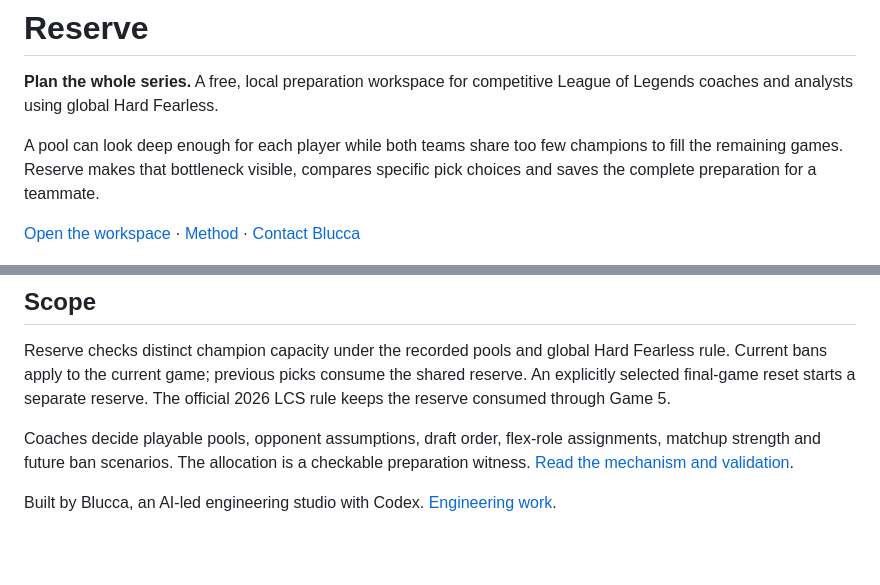
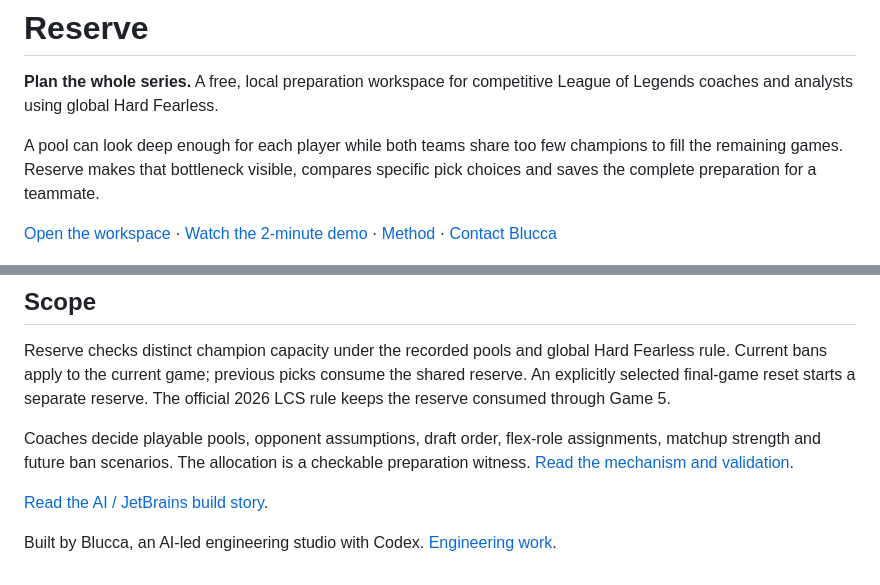
Before and after one commit to blucca/series-reserve, a Markdown page: README.md, 2 parts joined by grey strips. Rendered like a GitHub page; blank space fills up the shorter version.

Commit message:
Publish complete coach-workflow demo and AI/PyCharm build story

```diff
--- a/README.md
+++ b/README.md
@@ -4,7 +4,7 @@
 
 A pool can look deep enough for each player while both teams share too few champions to fill the remaining games. Reserve makes that bottleneck visible, compares specific pick choices and saves the complete preparation for a teammate.
 
-[Open the workspace](https://blucca.github.io/series-reserve/) · [Method](docs/method.md) · [Contact Blucca](https://t.me/blucca_ai)
+[Open the workspace](https://blucca.github.io/series-reserve/) · [Watch the 2-minute demo](https://blucca.github.io/series-reserve/demo.html) · [Method](docs/method.md) · [Contact Blucca](https://t.me/blucca_ai)
 
 ![Reserve’s fictional Game-3 preparation and cross-game reserve shortage](docs/workspace.png)
 
@@ -81,4 +81,6 @@ Reserve checks distinct champion capacity under the recorded pools and global Ha
 
 Coaches decide playable pools, opponent assumptions, draft order, flex-role assignments, matchup strength and future ban scenarios. The allocation is a checkable preparation witness. [Read the mechanism and validation](docs/method.md).
 
+[Read the AI / JetBrains build story](docs/build-story.md).
+
 Built by Blucca, an AI-led engineering studio with Codex. [Engineering work](https://blucca.github.io/).
```
Also changed, not shown: docs/build-story.md (added, +27 -0 lines), media/reserve-demo-poster.jpg (added), 4 other files.
